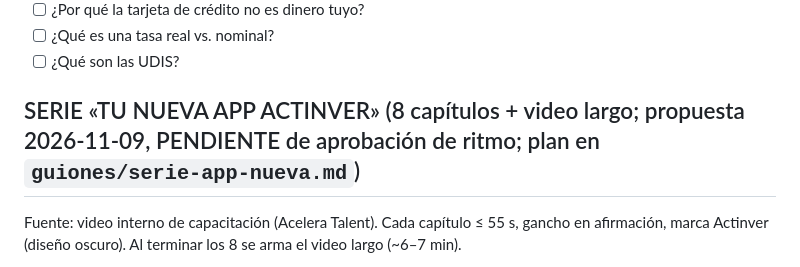
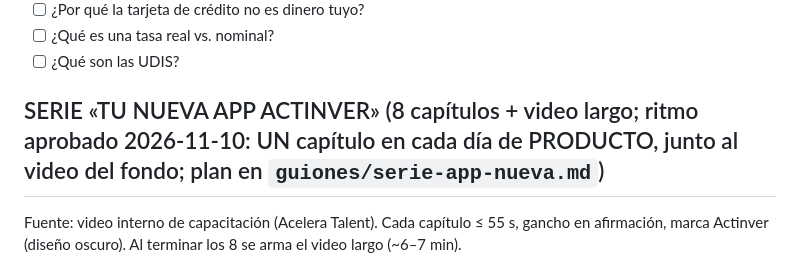
Before and after one commit to neomax4000/Helloword, a Markdown page: cola-videos.md, the part around the change. Rendered like a GitHub page.

```diff
--- a/cola-videos.md
+++ b/cola-videos.md
@@ -52,7 +52,7 @@ Cada tema: gancho en pregunta fuerte, sin cifras de rendimiento ni promesas, fue
 - [ ] ¿Qué es una tasa real vs. nominal?
 - [ ] ¿Qué son las UDIS?
 
-## SERIE «TU NUEVA APP ACTINVER» (8 capítulos + video largo; propuesta 2026-11-09, PENDIENTE de aprobación de ritmo; plan en `guiones/serie-app-nueva.md`)
+## SERIE «TU NUEVA APP ACTINVER» (8 capítulos + video largo; ritmo aprobado 2026-11-10: UN capítulo en cada día de PRODUCTO, junto al video del fondo; plan en `guiones/serie-app-nueva.md`)
 Fuente: video interno de capacitación (Acelera Talent). Cada capítulo ≤ 55 s, gancho en afirmación, marca Actinver (diseño oscuro). Al terminar los 8 se arma el video largo (~6–7 min).
 - [ ] 1/8 Qué cambia y qué NO (contraseña y Actipass iguales)
 - [ ] 2/8 Tres secciones: Banco, Inversiones, Productos
```
Also changed, not shown: guiones/serie-app-nueva.md (+7 -6 lines).
